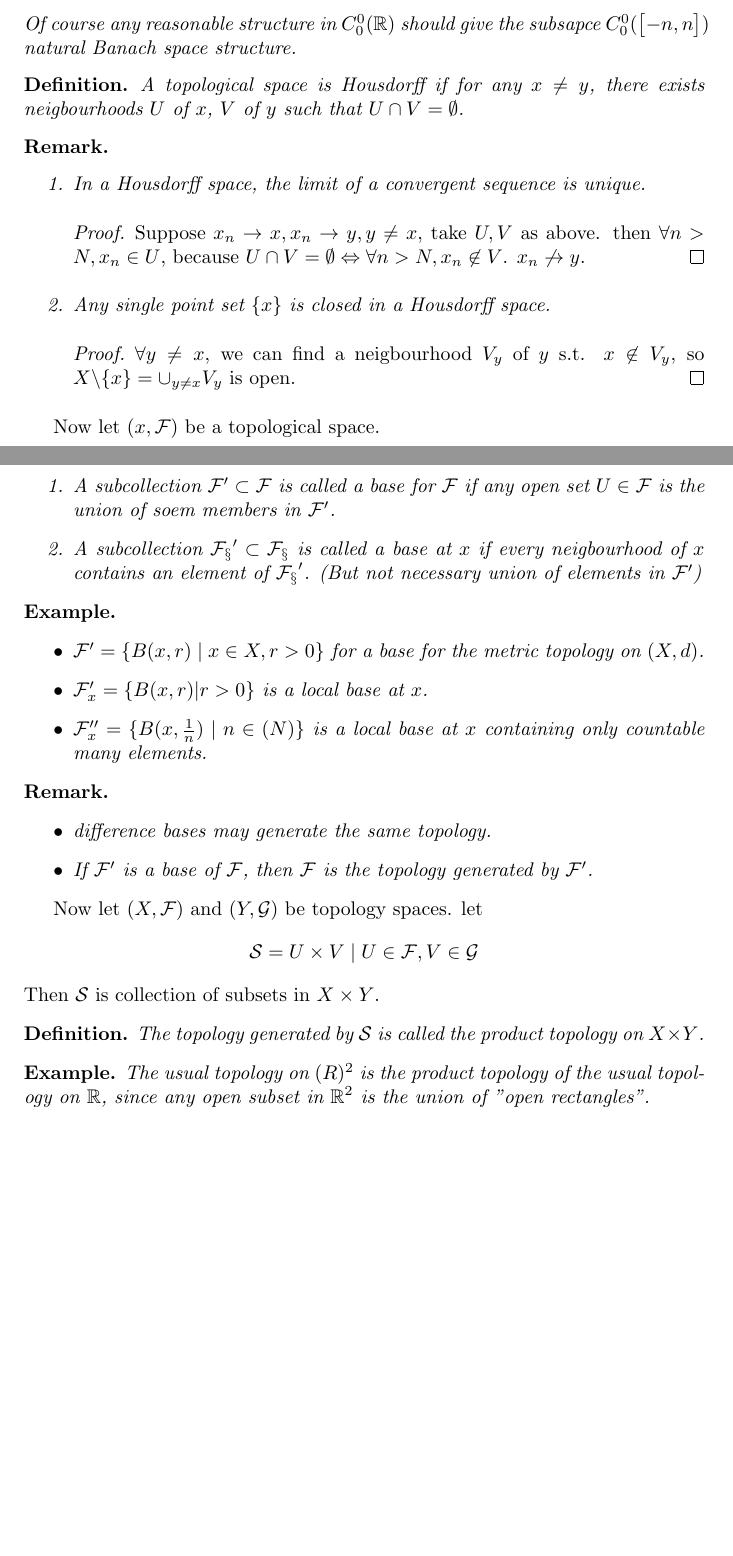
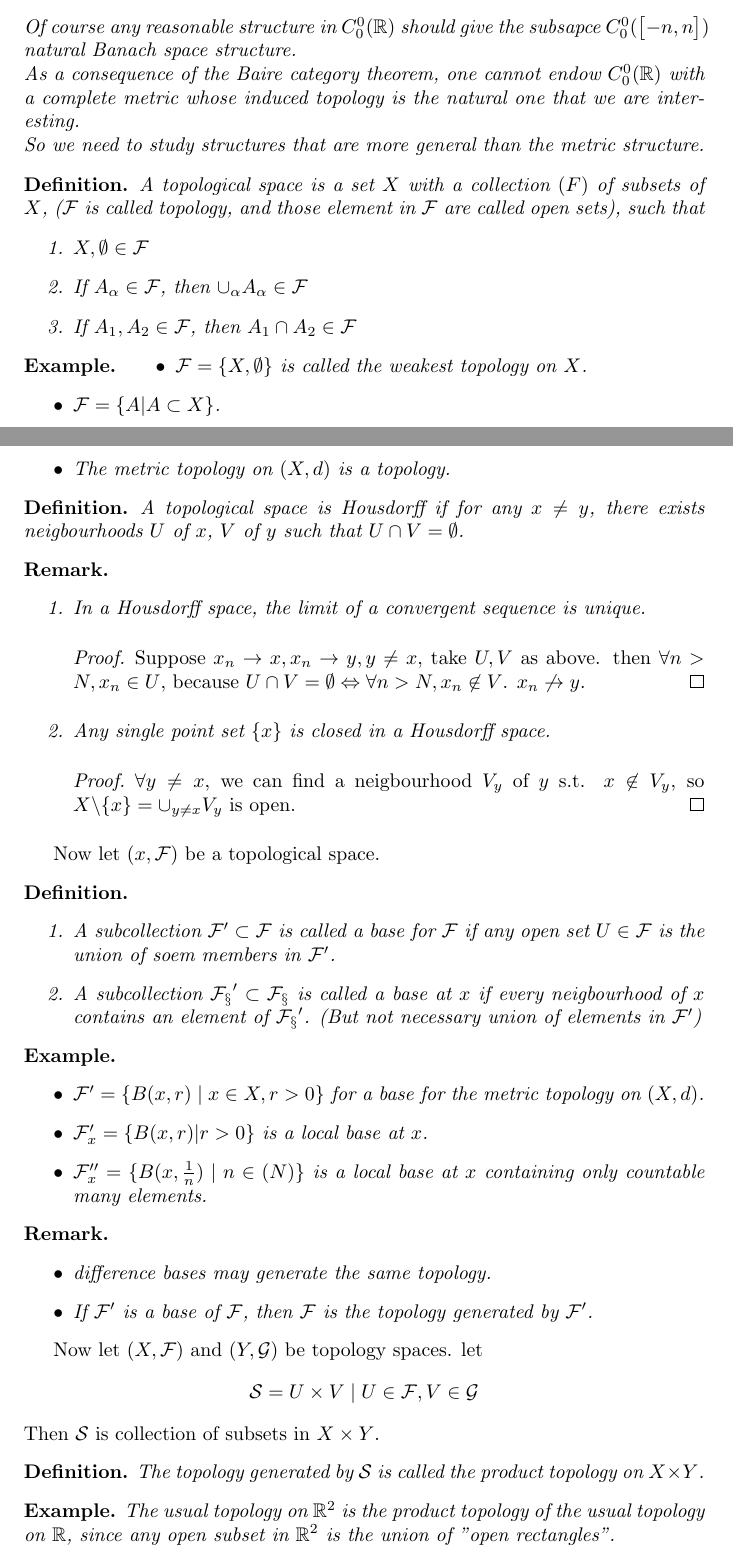
Before and after one commit to xuascaler/FunctionalAnalysis, a LaTeX document (chapter4.tex): two parts of pages 1 and 2 of 3, joined at a grey line, cut so that both start at the same text, the shorter picture padded with empty space. Compiled offline with pdfLaTeX.

Commit message:
fix: fix conflict

```diff
--- a/chapter4.tex
+++ b/chapter4.tex
@@ -38,8 +38,28 @@ whose natural structure does not follow from a complete metric.
     \end{itemize}
     Of course any reasonable structure in
     $C_0^0(\mathbb{R})$
-    should give the subsapce $C_0^0(\bigl[ -n, n \bigr])$ natural Banach space structure.
+    should give the subsapce $C_0^0(\bigl[ -n, n \bigr])$ natural Banach space structure.\\
+    As a consequence of the Baire category theorem, one cannot endow $C_0^0(\mathbb{R})$ with
+    a complete metric whose induced topology is the natural one that we are interesting. \\
+    So we need to study structures that are more general than the metric structure.
 \end{example}
+\begin{definition}
+    A topological space is a set $X$ with a collection $\mathcal(F)$ of subsets of $X$,
+    ($\mathcal{F}$ is called topology, and those element in $\mathcal{F}$ are called open sets),
+    such that
+    \begin{enumerate}
+        \item $X, \emptyset \in \mathcal{F}$
+        \item If $A_{\alpha} \in \mathcal{F}$, then $\cup_{\alpha}{A_{\alpha}} \in \mathcal{F}$
+        \item If $A_1, A_2 \in \mathcal{F}$, then $A_1 \cap A_2 \in \mathcal{F}$
+    \end{enumerate}
+    \begin{example}
+        \begin{itemize}
+            \item $\mathcal{F} = \{X, \emptyset\}$ is called the weakest topology on $X$.
+            \item $\mathcal{F} = \{ A | A \subset X \}$.
+            \item The metric topology on $(X, d)$ is a topology.
+        \end{itemize}
+    \end{example}
+\end{definition}
 \begin{definition}
     A topological space is Housdorff if for any $x \ne y$, there exists neigbourhoods
     $U$ of $x$, $V$ of $y$ such that $U \cap V = \emptyset$.
```
Also changed, not shown: chapter4.pdf, chapter4.tex (2 more changed lines).
